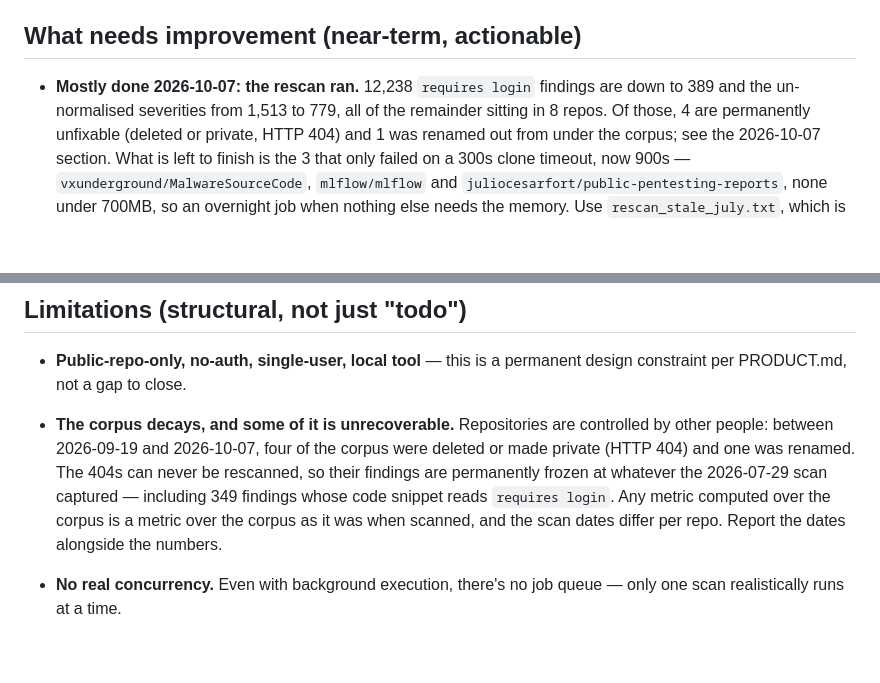
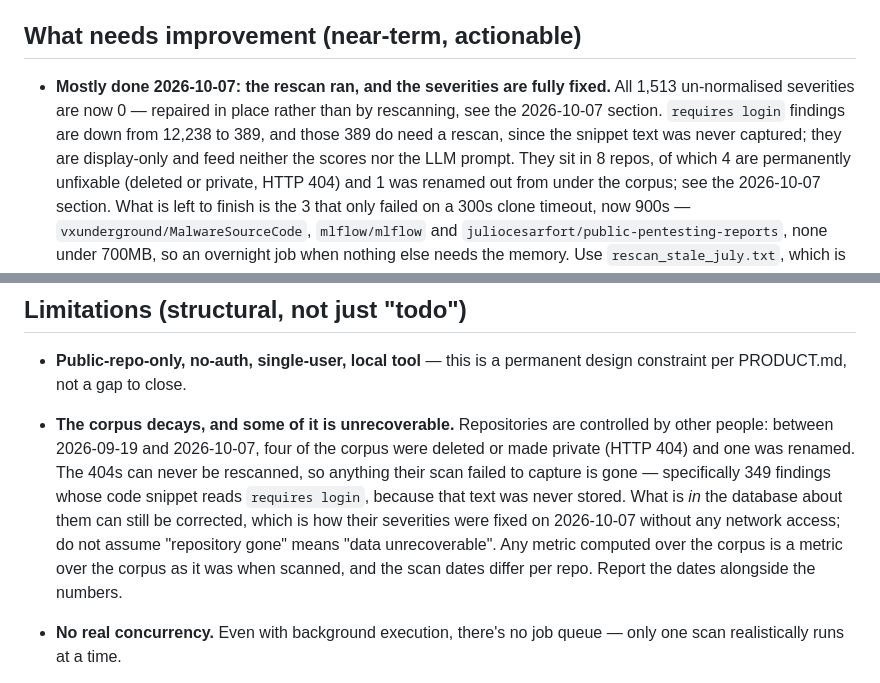
Before and after one commit to Skidotus/maldet, a Markdown page: NOTES.md, 2 parts joined by grey strips. Drawn GitHub-style; blank space fills up the shorter version.

```diff
--- a/NOTES.md
+++ b/NOTES.md
@@ -557,9 +612,13 @@ failed for three, and only one of the three is fixable.
 
 ## What needs improvement (near-term, actionable)
 
-- **Mostly done 2026-10-07: the rescan ran.** 12,238 `requires login`
-  findings are down to 389 and the un-normalised severities from 1,513 to
-  779, all of the remainder sitting in 8 repos. Of those, 4 are permanently
+- **Mostly done 2026-10-07: the rescan ran, and the severities are fully
+  fixed.** All 1,513 un-normalised severities are now 0 — repaired in place
+  rather than by rescanning, see the 2026-10-07 section. `requires login`
+  findings are down from 12,238 to 389, and those 389 do need a rescan,
+  since the snippet text was never captured; they are display-only and feed
+  neither the scores nor the LLM prompt. They sit in 8 repos, of which 4 are
+  permanently
   unfixable (deleted or private, HTTP 404) and 1 was renamed out from under
   the corpus; see the 2026-10-07 section. What is left to finish is the
   3 that only failed on a 300s clone timeout, now 900s —
@@ -621,9 +680,12 @@ failed for three, and only one of the three is fixable.
 - **The corpus decays, and some of it is unrecoverable.** Repositories are
   controlled by other people: between 2026-09-19 and 2026-10-07, four of the
   corpus were deleted or made private (HTTP 404) and one was renamed. The
-  404s can never be rescanned, so their findings are permanently frozen at
-  whatever the 2026-07-29 scan captured — including 349 findings whose code
-  snippet reads `requires login`. Any metric computed over the corpus is a
+  404s can never be rescanned, so anything their scan failed to capture is
+  gone — specifically 349 findings whose code snippet reads `requires login`,
+  because that text was never stored. What is *in* the database about them
+  can still be corrected, which is how their severities were fixed on
+  2026-10-07 without any network access; do not assume "repository gone"
+  means "data unrecoverable". Any metric computed over the corpus is a
   metric over the corpus as it was when scanned, and the scan dates differ
   per repo. Report the dates alongside the numbers.
 
```
Also changed, not shown: other parts of NOTES.md (+59 -4 lines).
